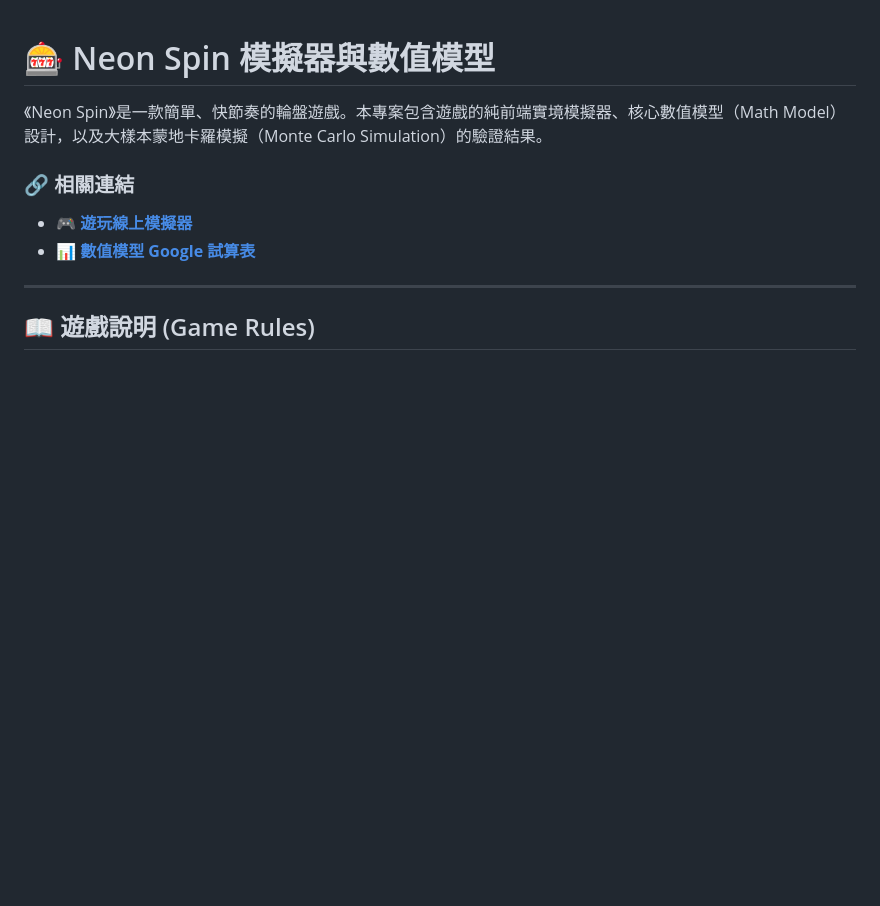
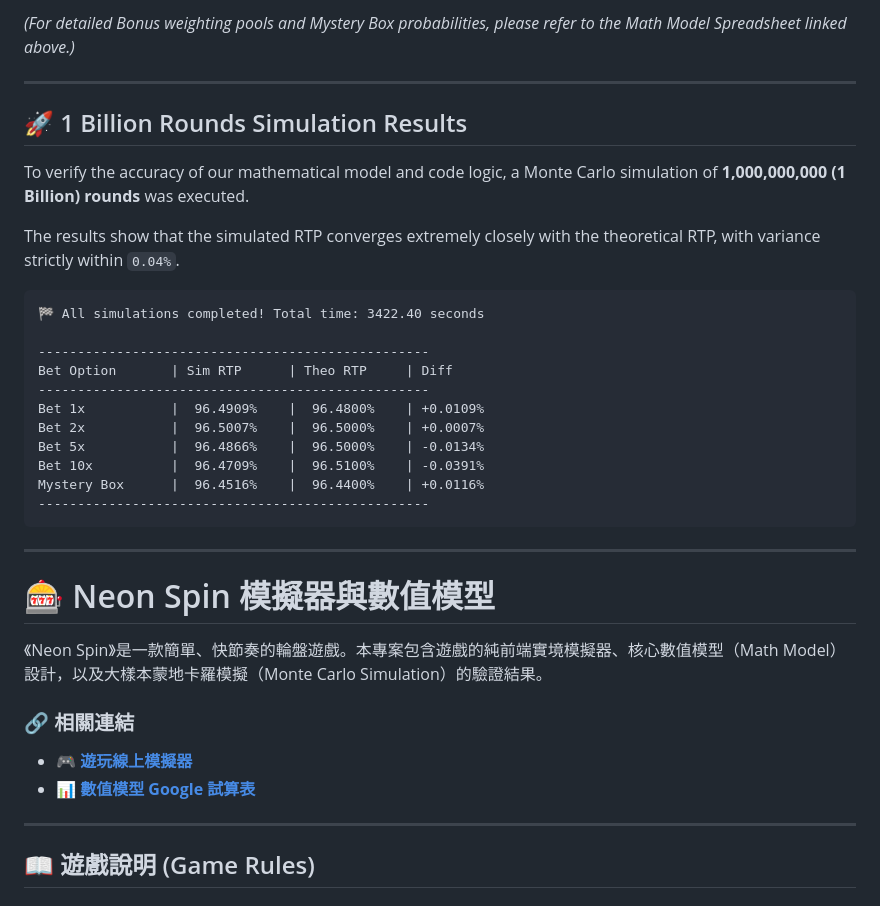
Before and after one commit to Titus181/Neon, a Markdown page: README.md, the part around one of its changes. GitHub-like rendering; blank space fills up the shorter version.

````diff
--- a/README.md
+++ b/README.md
@@ -1,3 +50,29 @@
+*(For detailed Bonus weighting pools and Mystery Box probabilities, please refer to the Math Model Spreadsheet linked above.)*
+
+---
+
+## 🚀 1 Billion Rounds Simulation Results
+
+To verify the accuracy of our mathematical model and code logic, a Monte Carlo simulation of **1,000,000,000 (1 Billion) rounds** was executed.
+
+The results show that the simulated RTP converges extremely closely with the theoretical RTP, with variance strictly within `0.04%`.
+
+```text
+🏁 All simulations completed! Total time: 3422.40 seconds
+
+--------------------------------------------------
+Bet Option       | Sim RTP      | Theo RTP     | Diff
+--------------------------------------------------
+Bet 1x           |  96.4909%    |  96.4800%    | +0.0109%
+Bet 2x           |  96.5007%    |  96.5000%    | +0.0007%
+Bet 5x           |  96.4866%    |  96.5000%    | -0.0134%
+Bet 10x          |  96.4709%    |  96.5100%    | -0.0391%
+Mystery Box      |  96.4516%    |  96.4400%    | +0.0116%
+--------------------------------------------------
+```
+
+---
+
 # 🎰 Neon Spin 模擬器與數值模型
 
 《Neon Spin》是一款簡單、快節奏的輪盤遊戲。本專案包含遊戲的純前端實境模擬器、核心數值模型（Math Model）設計，以及大樣本蒙地卡羅模擬（Monte Carlo Simulation）的驗證結果。
````
Also changed, not shown: other parts of README.md (+50 -0 lines).
